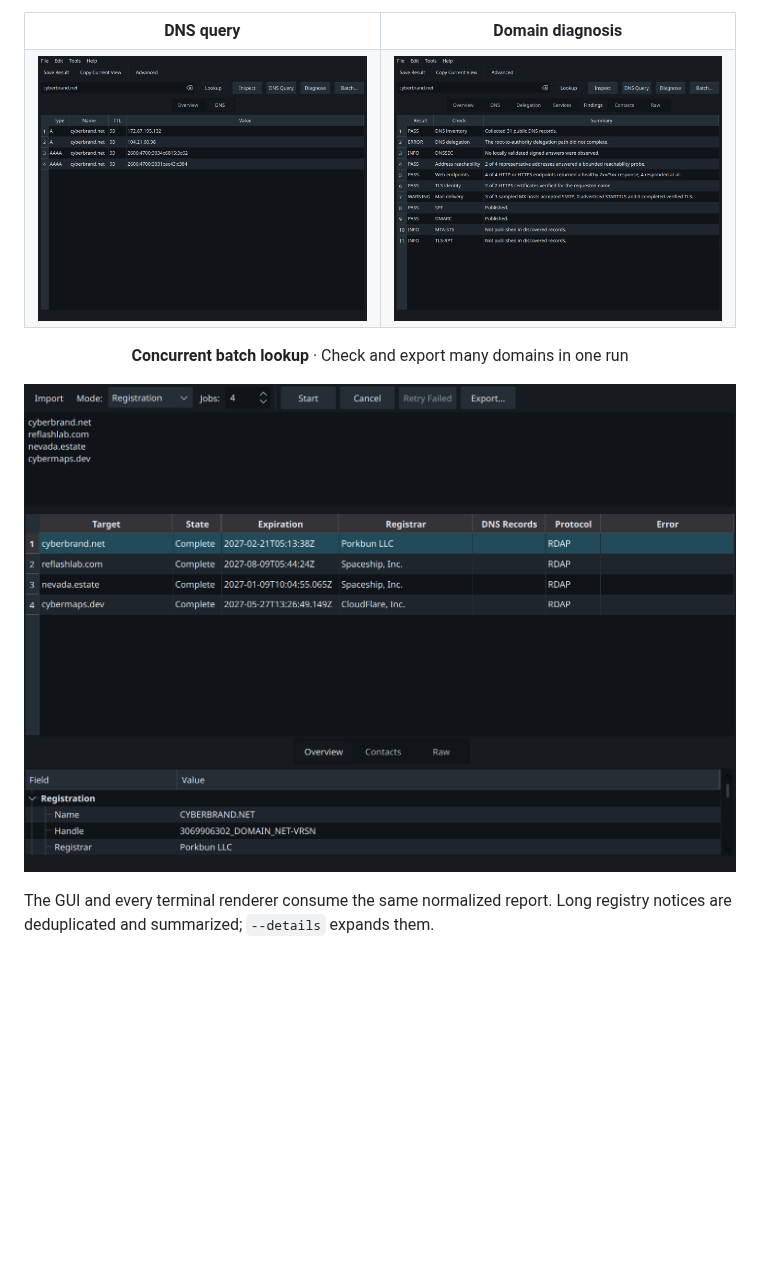
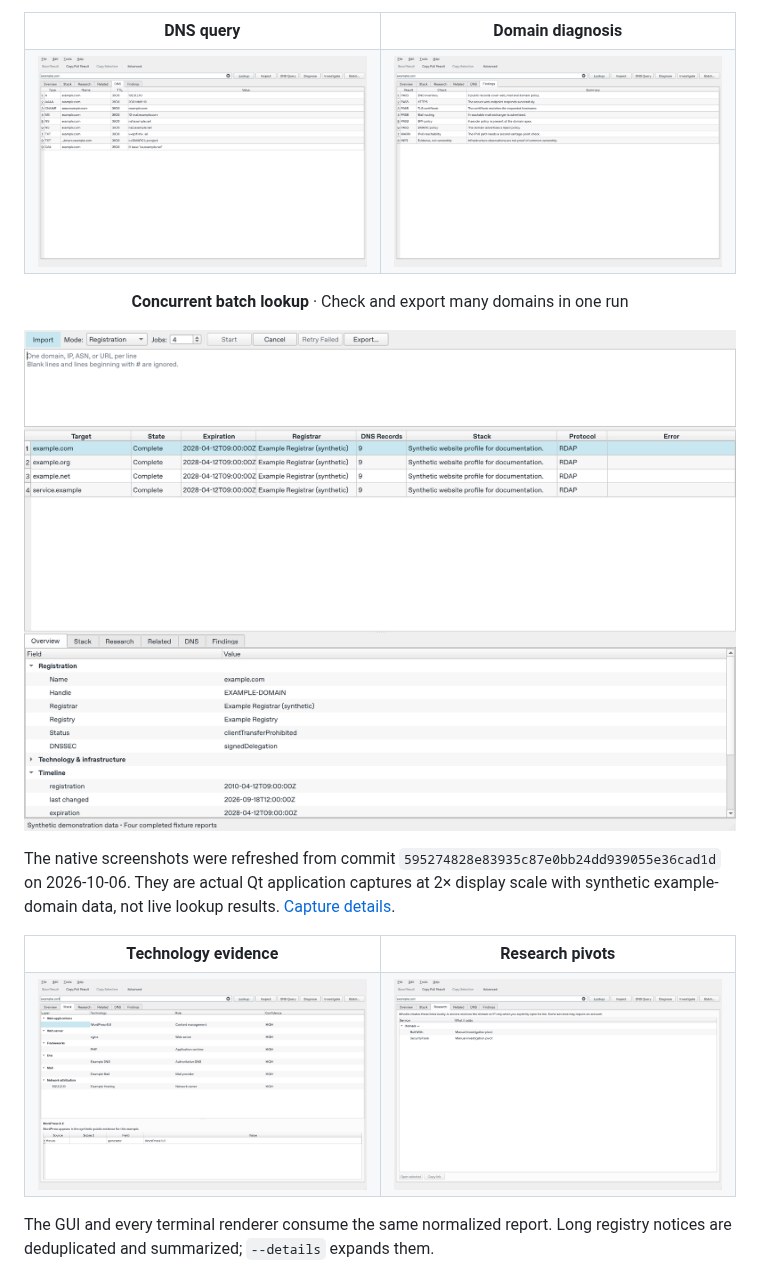
Before and after one commit to Alex9001/whodis, a Markdown page: README.md, the part around one of its changes. Rendered like a GitHub page; pictures changed too: docs/whodis-gui-batch.png, docs/whodis-gui-diagnose.png, docs/whodis-gui-dns.png; blank space fills up the shorter version.

```diff
--- a/README.md
+++ b/README.md
@@ -150,6 +150,19 @@ at the top of this page; the examples below show deeper desktop workflows.
 <p align="center"><strong>Concurrent batch lookup</strong> · Check and export many domains in one run</p>
 
 ![Whodis batch lookup showing four completed domain checks](docs/whodis-gui-batch.png)
+
+The native screenshots were refreshed from commit
+`595274828e83935c87e0bb24dd939055e36cad1d` on 2026-10-06. They are actual Qt
+application captures at 2× display scale with synthetic example-domain data,
+not live lookup results. [Capture details](docs/screenshots.md).
+
+<table>
+  <tr><th width="50%">Technology evidence</th><th width="50%">Research pivots</th></tr>
+  <tr>
+    <td><img src="docs/whodis-gui-investigate.png" alt="Current Whodis Stack view with synthetic technology evidence"></td>
+    <td><img src="docs/whodis-gui-research.png" alt="Current Whodis Research view with example-domain links"></td>
+  </tr>
+</table>
 
 The GUI and every terminal renderer consume the same normalized report. Long
 registry notices are deduplicated and summarized; `--details` expands them.
```
Also changed, not shown: other parts of README.md (+3 -3 lines), docs/screenshots.md (added, +23 -0 lines), docs/whodis-gui-registration.png, 4 other files.
